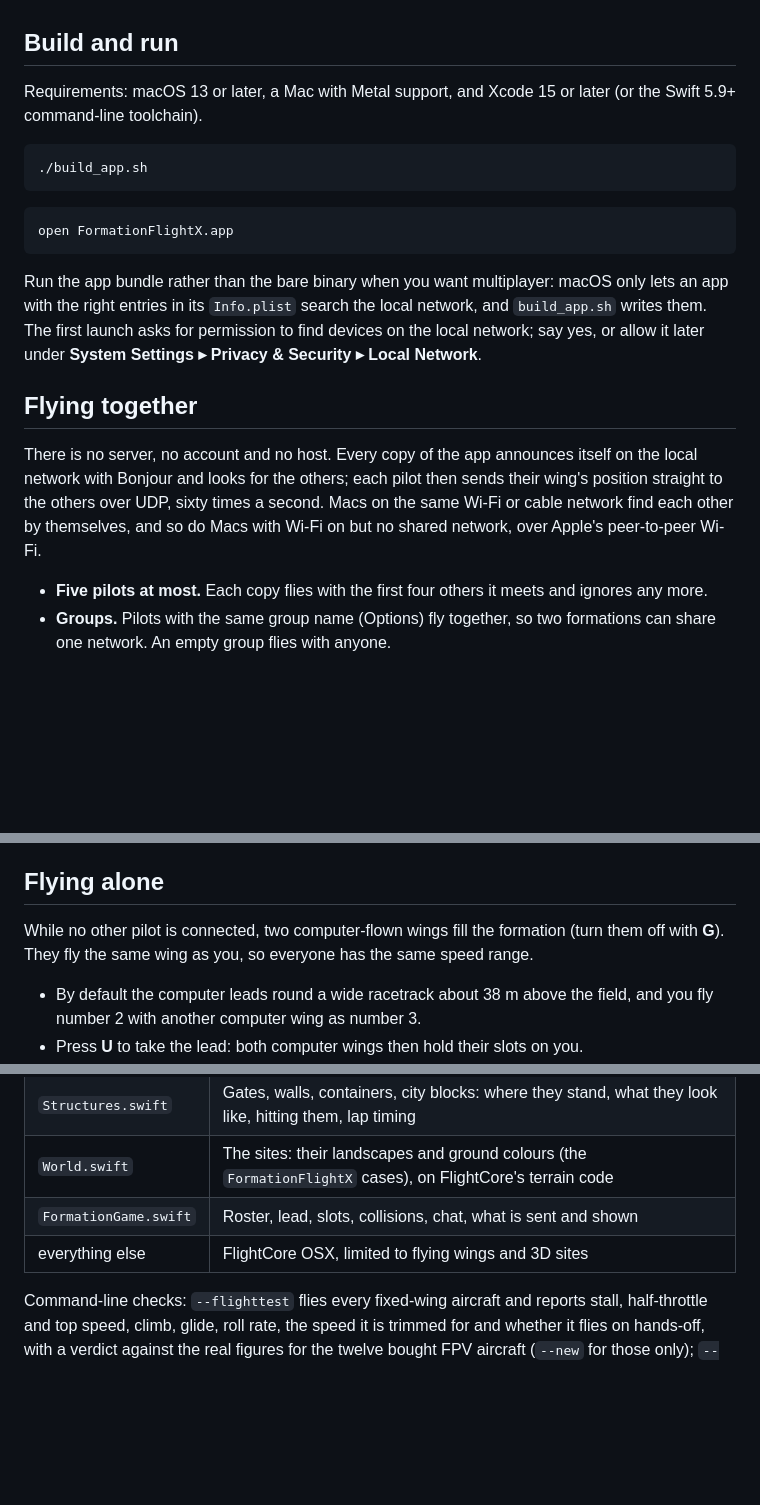
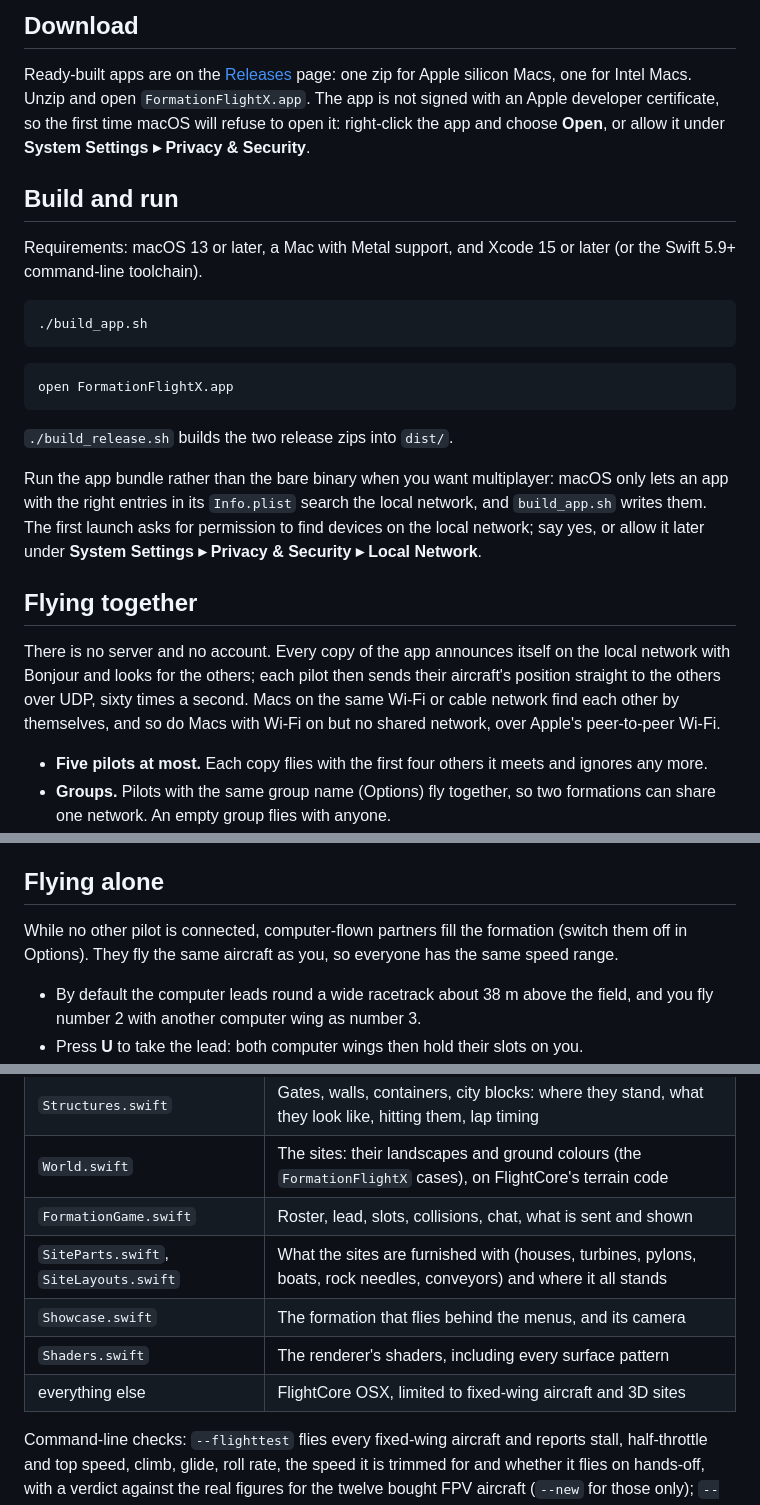
Before and after one commit to lydianb79/FormationFlightX, a Markdown page: README.md, 3 parts joined by grey strips. Drawn GitHub-style; blank space fills up the shorter version.

````diff
--- a/README.md
+++ b/README.md
@@ -12,3 +29,6 @@ FormationFlightX is built on [FlightCore OSX](https://github.com/lydianb79/Fligh
+## Download
+
+Ready-built apps are on the [Releases](https://github.com/lydianb79/FormationFlightX/releases) page: one zip for Apple silicon Macs, one for Intel Macs. Unzip and open `FormationFlightX.app`. The app is not signed with an Apple developer certificate, so the first time macOS will refuse to open it: right-click the app and choose **Open**, or allow it under **System Settings ▸ Privacy & Security**.
 
 ## Build and run
 
@@ -22,11 +42,13 @@ Requirements: macOS 13 or later, a Mac with Metal support, and Xcode 15 or later
 open FormationFlightX.app
 ```
 
+`./build_release.sh` builds the two release zips into `dist/`.
+
 Run the app bundle rather than the bare binary when you want multiplayer: macOS only lets an app with the right entries in its `Info.plist` search the local network, and `build_app.sh` writes them. The first launch asks for permission to find devices on the local network; say yes, or allow it later under **System Settings ▸ Privacy & Security ▸ Local Network**.
 
 ## Flying together
 
-There is no server, no account and no host. Every copy of the app announces itself on the local network with Bonjour and looks for the others; each pilot then sends their wing's position straight to the others over UDP, sixty times a second. Macs on the same Wi-Fi or cable network find each other by themselves, and so do Macs with Wi-Fi on but no shared network, over Apple's peer-to-peer Wi-Fi.
+There is no server and no account. Every copy of the app announces itself on the local network with Bonjour and looks for the others; each pilot then sends their aircraft's position straight to the others over UDP, sixty times a second. Macs on the same Wi-Fi or cable network find each other by themselves, and so do Macs with Wi-Fi on but no shared network, over Apple's peer-to-peer Wi-Fi.
 
 - **Five pilots at most.** Each copy flies with the first four others it meets and ignores any more.
 - **Groups.** Pilots with the same group name (Options) fly together, so two formations can share one network. An empty group flies with anyone.
@@ -178,7 +200,7 @@ Opening the lobby holds your own wing, as every menu does; the others see you as
 
 ## Flying alone
 
-While no other pilot is connected, two computer-flown wings fill the formation (turn them off with **G**). They fly the same wing as you, so everyone has the same speed range.
+While no other pilot is connected, computer-flown partners fill the formation (switch them off in Options). They fly the same aircraft as you, so everyone has the same speed range.
 
 - By default the computer leads round a wide racetrack about 38 m above the field, and you fly number 2 with another computer wing as number 3.
 - Press **U** to take the lead: both computer wings then hold their slots on you.
@@ -225,7 +247,10 @@ Formations for up to five: vic, echelon right, echelon left, line astern, line a
 | `Structures.swift` | Gates, walls, containers, city blocks: where they stand, what they look like, hitting them, lap timing |
 | `World.swift` | The sites: their landscapes and ground colours (the `FormationFlightX` cases), on FlightCore's terrain code |
 | `FormationGame.swift` | Roster, lead, slots, collisions, chat, what is sent and shown |
-| everything else | FlightCore OSX, limited to flying wings and 3D sites |
+| `SiteParts.swift`, `SiteLayouts.swift` | What the sites are furnished with (houses, turbines, pylons, boats, rock needles, conveyors) and where it all stands |
+| `Showcase.swift` | The formation that flies behind the menus, and its camera |
+| `Shaders.swift` | The renderer's shaders, including every surface pattern |
+| everything else | FlightCore OSX, limited to fixed-wing aircraft and 3D sites |
 
 Command-line checks: `--flighttest` flies every fixed-wing aircraft and reports stall, half-throttle and top speed, climb, glide, roll rate, the speed it is trimmed for and whether it flies on hands-off, with a verdict against the real figures for the twelve bought FPV aircraft (`--new` for those only); `--sitetest` checks on every site that the five launch lanes are clear, that each gate is open with a way in and out and is counted in order, and that the computer lead's racetrack clears the ground and everything built; `--voicetest` sends speech and chat through the coder and the message format with no audio hardware; `--formtest` flies the computer partners with every wing and prints how well they hold formation; `--formtrace <wing> <0|1>` prints one flight in detail; `--net --netlog --name <name>` runs a windowed copy that logs who it sees; add `--host`, or `--join <address>`, and `--nobonjour` to try the online path on one Mac.
 
````
Also changed, not shown: other parts of README.md (+21 -4 lines), Resources/Screenshots/aircraft.jpg (added), Resources/Screenshots/flight.jpg (added), Resources/Screenshots/formation.jpg (added), Resources/Screenshots/menu.jpg (added), Resources/Screenshots/sites.jpg (added), 1 other file.
